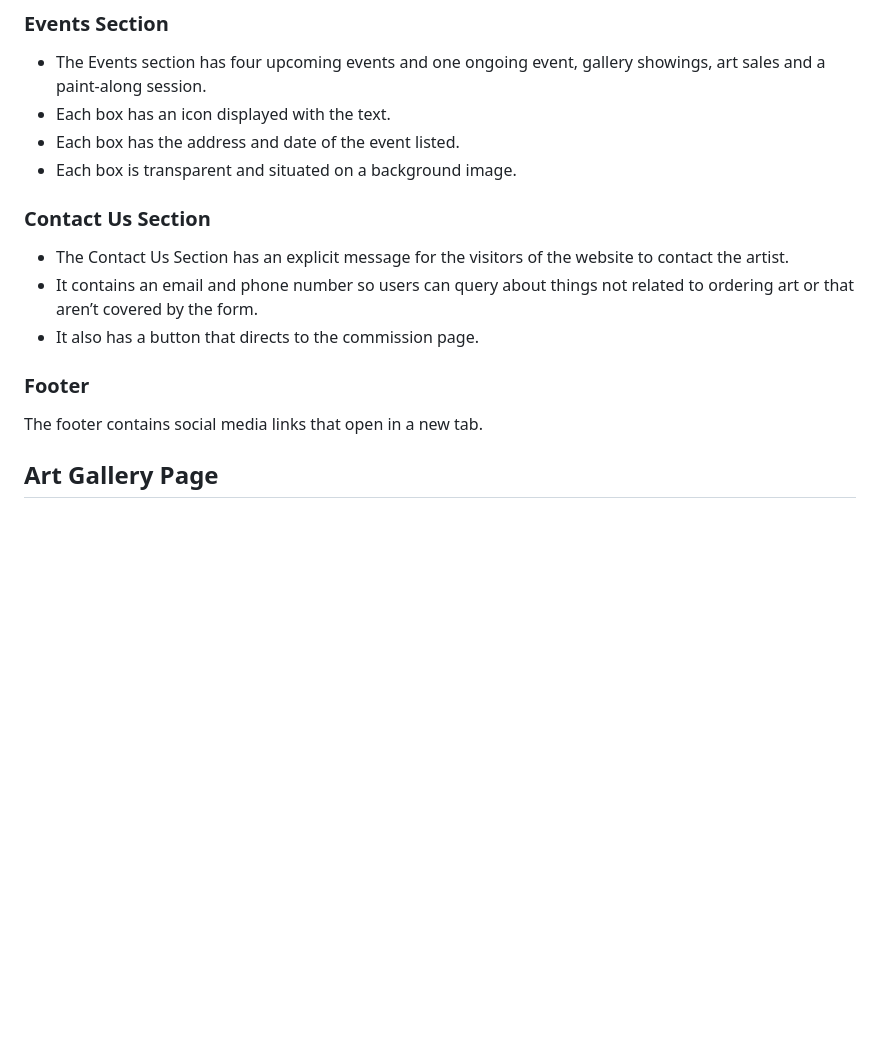
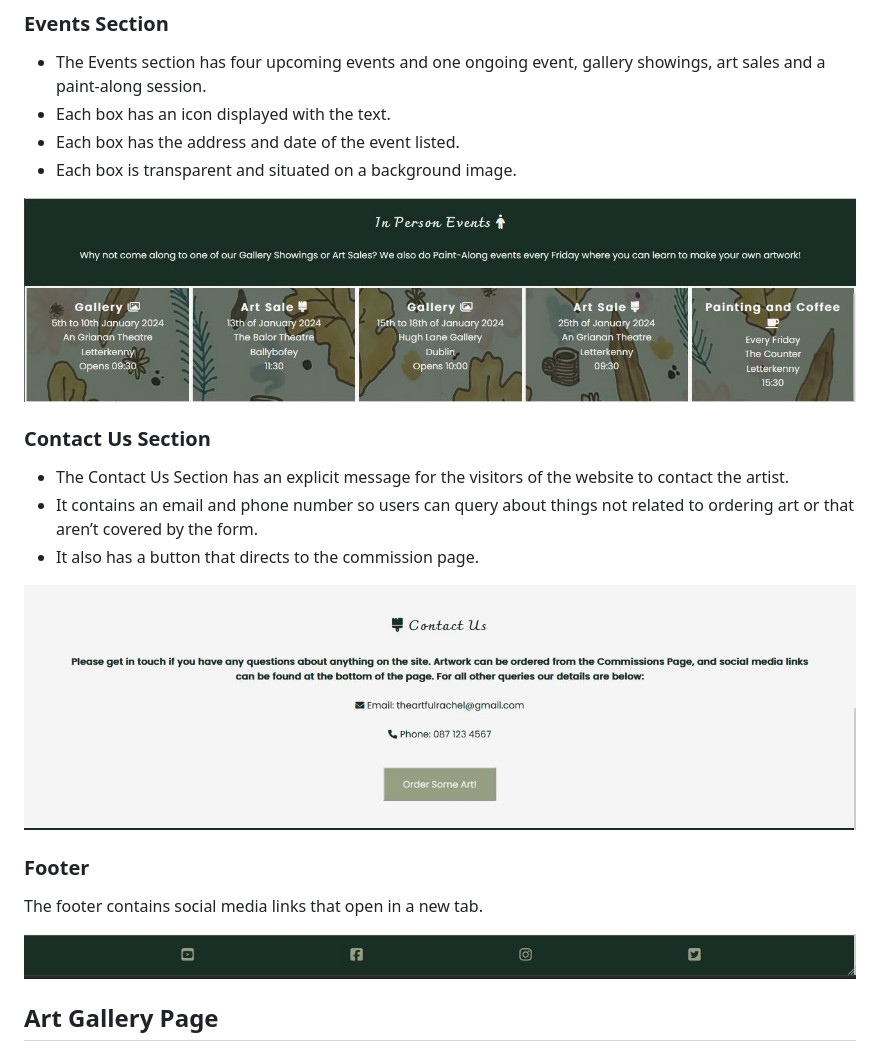
Before and after one commit to RachelfromIreland/the-artful-rachel, a Markdown page: README.md, the part around the change printed below. Rendered like a GitHub page; blank space fills up the shorter version.

```diff
--- a/README.md
+++ b/README.md
@@ -61,13 +76,19 @@ Directly below the banner is an information section that contains:
 - Each box has the address and date of the event listed.
 - Each box is transparent and situated on a background image.
 
+![Events Section](documents/Events-Section.JPG)
+
 ### Contact Us Section
 - The Contact Us Section has an explicit message for the visitors of the website to contact the artist.
 - It contains an email and phone number so users can query about things not related to ordering art or that aren’t covered by the form.
 - It also has a button that directs to the commission page.
 
+![Contact Section](documents/Contact-Section.JPG)
+
 ### Footer
 The footer contains social media links that open in a new tab.
+
+![Footer section](documents/Footer.JPG)
 
 ## Art Gallery Page
 - The Gallery page has an identical banner image and a message for the visitors that contains a short description and invites them to hover over an image to learn more.
```
Also changed, not shown: other parts of README.md (+25 -2 lines).
